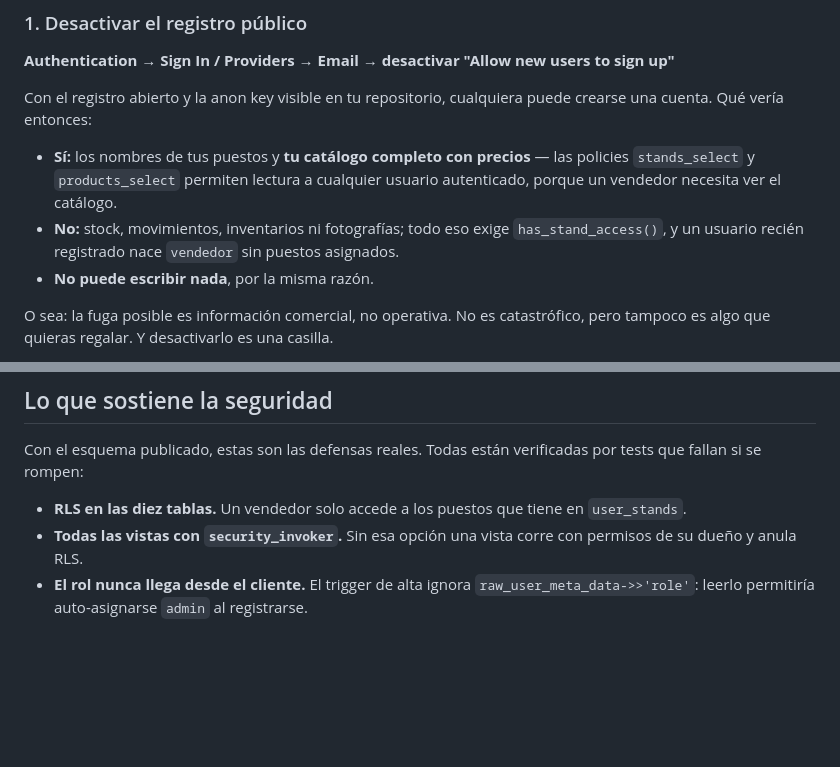
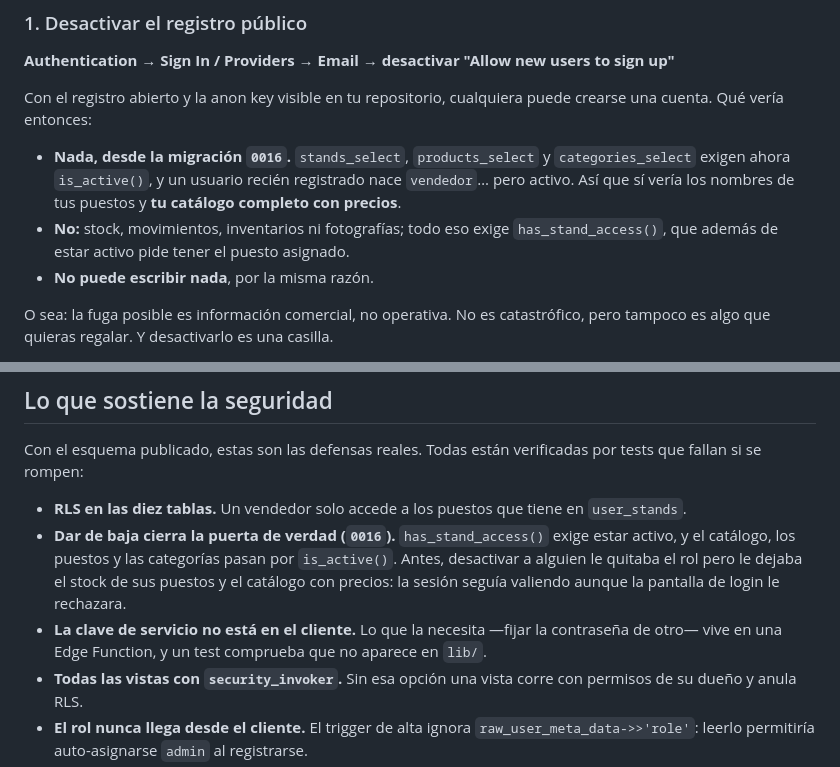
Before and after one commit to carlosGuzmanA/invictor, a Markdown page: docs/SEGURIDAD.md, 2 parts joined by grey strips. Drawn GitHub-style; blank space fills up the shorter version.

Commit message:
Corregir la documentación de seguridad tras la 0016
Decía que `stands_select` y `products_select` dejan leer a cualquier usuario
autenticado. Desde la 0016 exigen `is_active()`, así que el texto describía
una configuración que ya no existe. Una documentación de seguridad
desactualizada es peor que no tenerla: se consulta para decidir.

Se añaden a la lista de defensas la baja efectiva y que la clave de servicio
no vive en el cliente.

Co-Authored-By: Claude Opus 5 (1M context) <noreply@anthropic.com>

```diff
--- a/docs/SEGURIDAD.md
+++ b/docs/SEGURIDAD.md
@@ -38,8 +38,8 @@ Verifica que no haya tokens JWT ni URLs de Supabase incrustadas en el código, q
 
 Con el registro abierto y la anon key visible en tu repositorio, cualquiera puede crearse una cuenta. Qué vería entonces:
 
-- **Sí:** los nombres de tus puestos y **tu catálogo completo con precios** — las policies `stands_select` y `products_select` permiten lectura a cualquier usuario autenticado, porque un vendedor necesita ver el catálogo.
-- **No:** stock, movimientos, inventarios ni fotografías; todo eso exige `has_stand_access()`, y un usuario recién registrado nace `vendedor` sin puestos asignados.
+- **Nada, desde la migración `0016`.** `stands_select`, `products_select` y `categories_select` exigen ahora `is_active()`, y un usuario recién registrado nace `vendedor`… pero activo. Así que sí vería los nombres de tus puestos y **tu catálogo completo con precios**.
+- **No:** stock, movimientos, inventarios ni fotografías; todo eso exige `has_stand_access()`, que además de estar activo pide tener el puesto asignado.
 - **No puede escribir nada**, por la misma razón.
 
 O sea: la fuga posible es información comercial, no operativa. No es catastrófico, pero tampoco es algo que quieras regalar. Y desactivarlo es una casilla.
@@ -59,6 +59,8 @@ Sin esto, la recuperación de contraseña devolvería al usuario a `localhost`.
 Con el esquema publicado, estas son las defensas reales. Todas están verificadas por tests que fallan si se rompen:
 
 - **RLS en las diez tablas.** Un vendedor solo accede a los puestos que tiene en `user_stands`.
+- **Dar de baja cierra la puerta de verdad (`0016`).** `has_stand_access()` exige estar activo, y el catálogo, los puestos y las categorías pasan por `is_active()`. Antes, desactivar a alguien le quitaba el rol pero le dejaba el stock de sus puestos y el catálogo con precios: la sesión seguía valiendo aunque la pantalla de login le rechazara.
+- **La clave de servicio no está en el cliente.** Lo que la necesita —fijar la contraseña de otro— vive en una Edge Function, y un test comprueba que no aparece en `lib/`.
 - **Todas las vistas con `security_invoker`.** Sin esa opción una vista corre con permisos de su dueño y anula RLS.
 - **El rol nunca llega desde el cliente.** El trigger de alta ignora `raw_user_meta_data->>'role'`: leerlo permitiría auto-asignarse `admin` al registrarse.
 - **Nadie se auto-asciende.** La policy de perfil propio obliga a que el rol no cambie.
```
